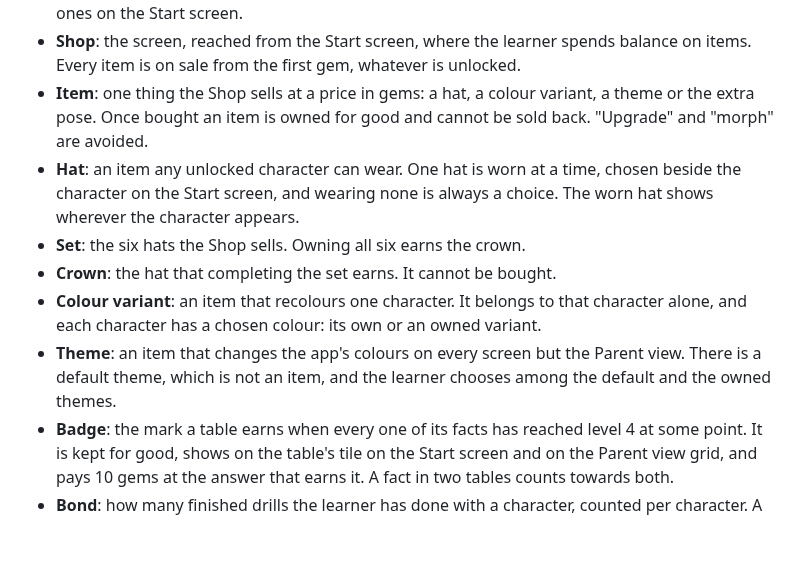
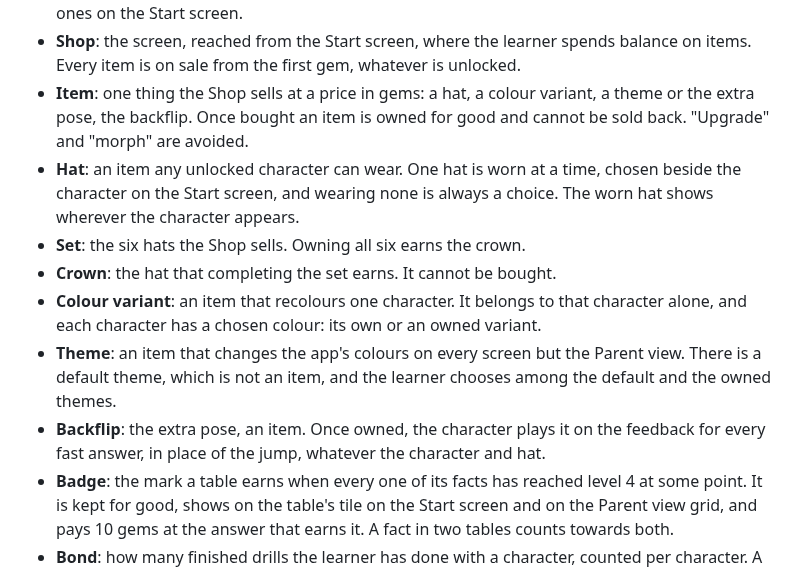
Before and after one commit to tanem/times-tables, a Markdown page: CONTEXT.md, the part around the change. Drawn GitHub-style; blank space fills up the shorter version.

```diff
--- a/CONTEXT.md
+++ b/CONTEXT.md
@@ -19,12 +19,13 @@
 - **Band pay**: the gems a finished drill pays for its band: top pays 3, middle 1, low nothing. A quit drill pays nothing.
 - **Character**: the figure that reacts to the learner's practice: a dragon, a cat, a robot, an owl, a unicorn or a monster. The dragon is there from the start and each of the others unlocks for good at an earned total. Characters are never bought. The learner chooses among the unlocked ones on the Start screen.
 - **Shop**: the screen, reached from the Start screen, where the learner spends balance on items. Every item is on sale from the first gem, whatever is unlocked.
-- **Item**: one thing the Shop sells at a price in gems: a hat, a colour variant, a theme or the extra pose. Once bought an item is owned for good and cannot be sold back. "Upgrade" and "morph" are avoided.
+- **Item**: one thing the Shop sells at a price in gems: a hat, a colour variant, a theme or the extra pose, the backflip. Once bought an item is owned for good and cannot be sold back. "Upgrade" and "morph" are avoided.
 - **Hat**: an item any unlocked character can wear. One hat is worn at a time, chosen beside the character on the Start screen, and wearing none is always a choice. The worn hat shows wherever the character appears.
 - **Set**: the six hats the Shop sells. Owning all six earns the crown.
 - **Crown**: the hat that completing the set earns. It cannot be bought.
 - **Colour variant**: an item that recolours one character. It belongs to that character alone, and each character has a chosen colour: its own or an owned variant.
 - **Theme**: an item that changes the app's colours on every screen but the Parent view. There is a default theme, which is not an item, and the learner chooses among the default and the owned themes.
+- **Backflip**: the extra pose, an item. Once owned, the character plays it on the feedback for every fast answer, in place of the jump, whatever the character and hat.
 - **Badge**: the mark a table earns when every one of its facts has reached level 4 at some point. It is kept for good, shows on the table's tile on the Start screen and on the Parent view grid, and pays 10 gems at the answer that earns it. A fact in two tables counts towards both.
 - **Bond**: how many finished drills the learner has done with a character, counted per character. A bond pose opens at 10, 25 and 50, and the Start screen shows a meter between them.
 - **Progress**: everything the app remembers about the learner: the tables they chose, each fact's level, highest level reached and outcome counts, the recent answer times that pace is worked out from, the drill records, the gems earned and the balance, the items owned, the worn hat, each character's chosen colour, the chosen theme, each character's bond and the chosen character.
```
Also changed, not shown: README.md (+1 -1 lines), docs/screenshots/shop.png, 14 other files.
